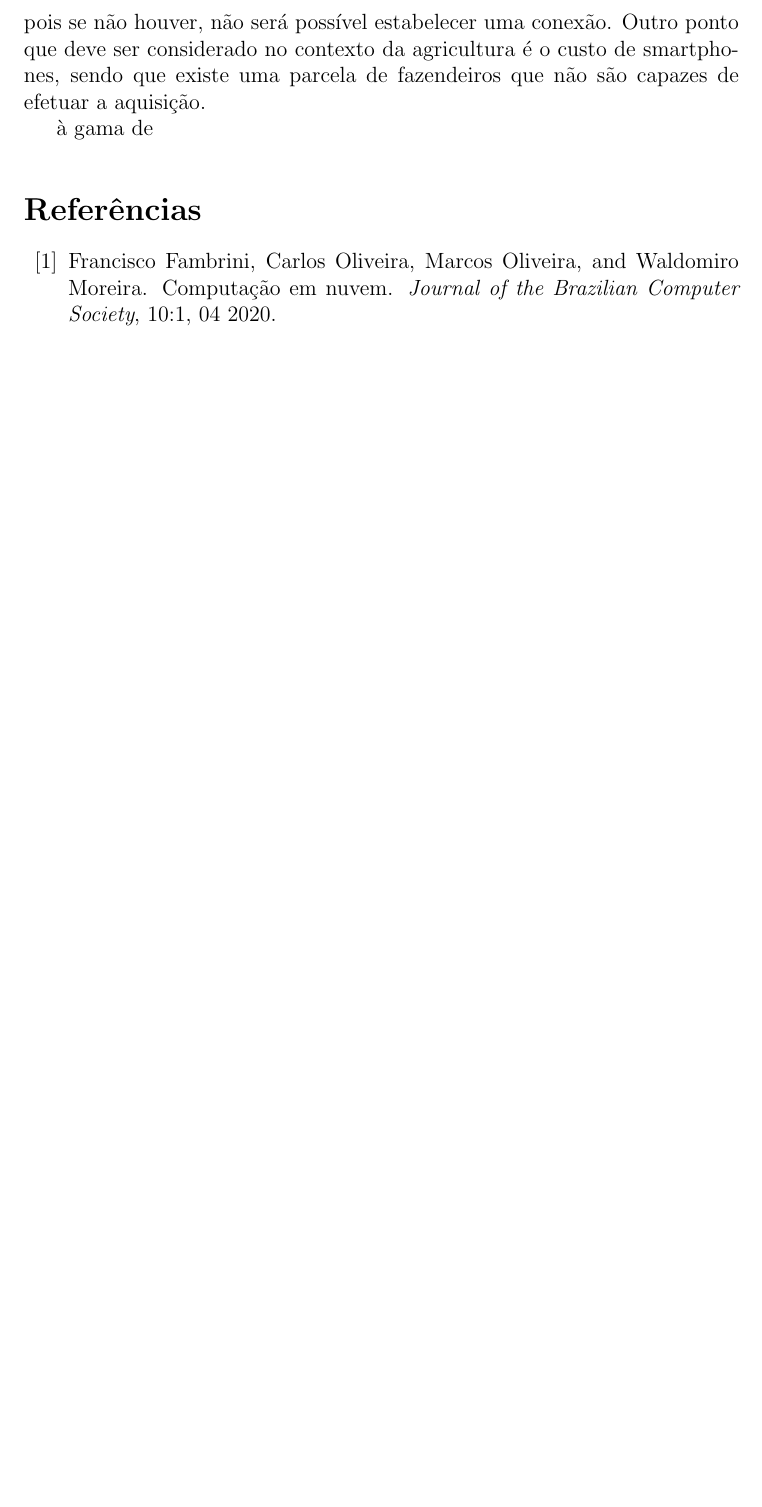
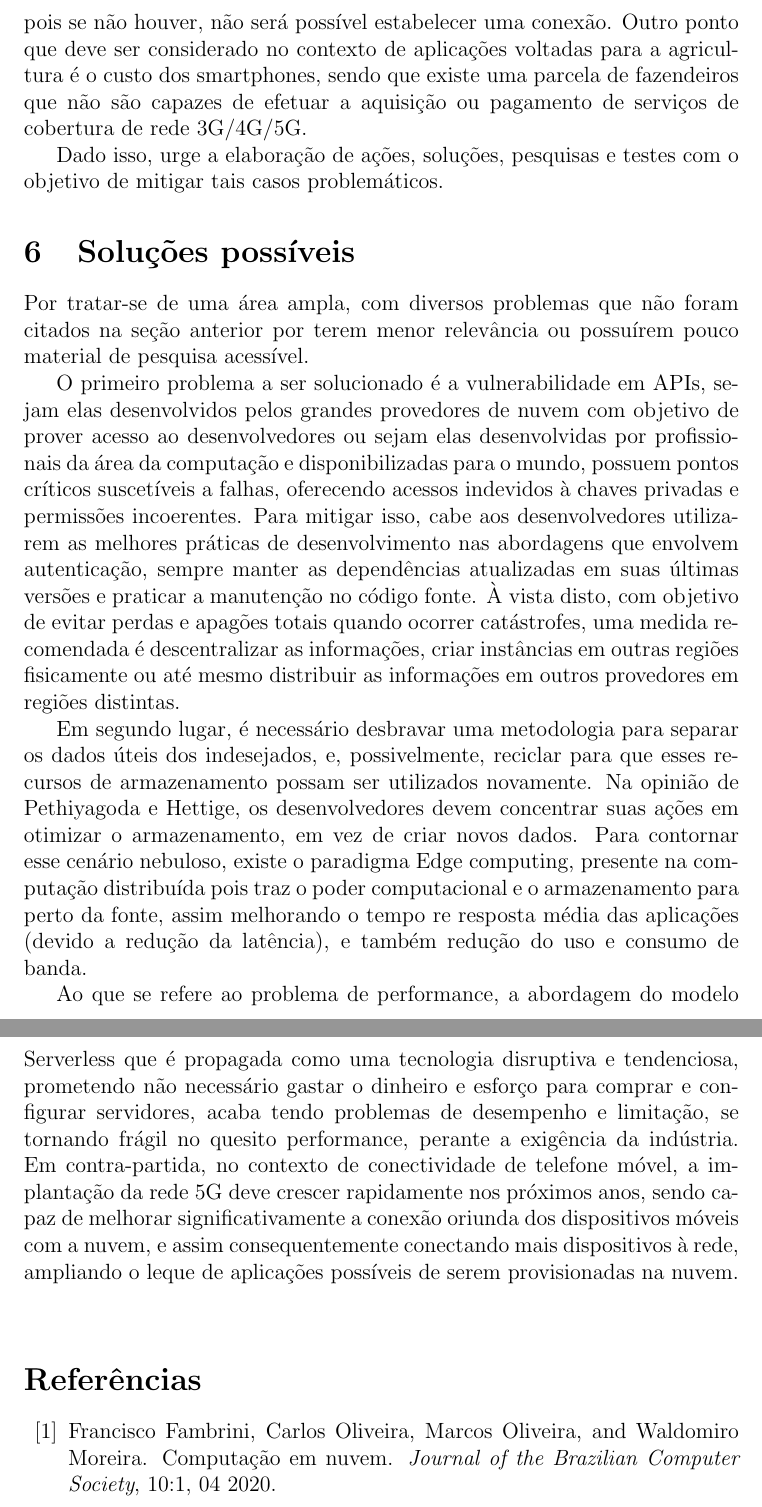
Before and after one commit to rafaelbcastilhos/cco-ufsc, a LaTeX paper (21.2/ine5414/artigo/artigo.tex): part of page 10 of 11 before the commit and two parts of pages 10 and 11 of 12 after it, the two joined at a grey line, cut so that both start at the same text, the shorter picture padded with empty space. Compiled offline with pdfLaTeX.

Commit message:
atualizando soluções problemas / artigo

```diff
--- a/21.2/ine5414/artigo/artigo.tex
+++ b/21.2/ine5414/artigo/artigo.tex
@@ -165,7 +165,16 @@ Posteriormente, existem um problema mundial, o qual as pessoas enfrentarão futu
 
-Outro problema conhecido e explorado por diversos autores, é a performance, pode-se concluir que o atraso que uma nuvem apresenta não é realmente desagradável, sendo que os serviços estão utilizando uma infraestrutura inteligente, com a latência reduzida. Entretanto, conforme citado anteriormente, existe uma gama repleta de contextos em que a computação em nuvem pode ser aplicada, desse modo, de acordo com \cite{prasad}, o escopo das aplicações é limitado apenas para países com conectividade de telefone móvel, pois se não houver, não será possível estabelecer uma conexão. Outro ponto que deve ser considerado no contexto da agricultura é o custo de smartphones, sendo que existe uma parcela de fazendeiros que não são capazes de efetuar a aquisição.
+Outro problema conhecido e explorado por diversos autores, é a performance, pode-se concluir que o atraso que uma nuvem apresenta não é realmente desagradável, sendo que os serviços estão utilizando uma infraestrutura inteligente, com a latência reduzida. Entretanto, conforme citado anteriormente, existe uma gama repleta de contextos em que a computação em nuvem pode ser aplicada, desse modo, de acordo com \cite{prasad}, o escopo das aplicações é limitado apenas para países com conectividade de telefone móvel, pois se não houver, não será possível estabelecer uma conexão. Outro ponto que deve ser considerado no contexto de aplicações voltadas para a agricultura é o custo dos smartphones, sendo que existe uma parcela de fazendeiros que não são capazes de efetuar a aquisição ou pagamento de serviços de cobertura de rede 3G/4G/5G.
 
-à gama de
+Dado isso, urge a elaboração de ações, soluções, pesquisas e testes com o objetivo de mitigar tais casos problemáticos.
+
+\section{Soluções possíveis}
+Por tratar-se de uma área ampla, com diversos problemas que não foram citados na seção anterior por terem menor relevância ou possuírem pouco material de pesquisa acessível.
+
+O primeiro problema a ser solucionado é a vulnerabilidade em APIs, sejam elas desenvolvidos pelos grandes provedores de nuvem com objetivo de prover acesso ao desenvolvedores ou sejam elas desenvolvidas por profissionais da área da computação e disponibilizadas para o mundo, possuem pontos críticos suscetíveis a falhas, oferecendo acessos indevidos à chaves privadas e permissões incoerentes. Para mitigar isso, cabe aos desenvolvedores utilizarem as melhores práticas de desenvolvimento nas abordagens que envolvem autenticação, sempre manter as dependências atualizadas em suas últimas versões e praticar a manutenção no código fonte. À vista disto, com objetivo de evitar perdas e apagões totais quando ocorrer catástrofes, uma medida recomendada é descentralizar as informações, criar instâncias em outras regiões fisicamente ou até mesmo distribuir as informações em outros provedores em regiões distintas.
+
+Em segundo lugar, é necessário desbravar uma metodologia para separar os dados úteis dos indesejados, e, possivelmente, reciclar para que esses recursos de armazenamento possam ser utilizados novamente. Na opinião de Pethiyagoda e Hettige, os desenvolvedores devem concentrar suas ações em otimizar o armazenamento, em vez de criar novos dados. Para contornar esse cenário nebuloso, existe o paradigma Edge computing, presente na computação distribuída pois traz o poder computacional e o armazenamento para perto da fonte, assim melhorando o tempo re resposta média das aplicações (devido a redução da latência), e também redução do uso e consumo de banda.
+
+Ao que se refere ao problema de performance, a abordagem do modelo Serverless que é propagada como uma tecnologia disruptiva e tendenciosa, prometendo não necessário gastar o dinheiro e esforço para comprar e configurar servidores, acaba tendo problemas de desempenho e limitação, se tornando frágil no quesito performance, perante a exigência da indústria. Em contra-partida, no contexto de conectividade de telefone móvel, a implantação da rede 5G deve crescer rapidamente nos próximos anos, sendo capaz de melhorar significativamente a conexão oriunda dos dispositivos móveis com a nuvem, e assim consequentemente conectando mais dispositivos à rede, ampliando o leque de aplicações possíveis de serem provisionadas na nuvem.
 \nocite{*}
 \medskip
 
```
Also changed, not shown: 21.2/ine5414/artigo/artigo.tex (4 more changed lines).
